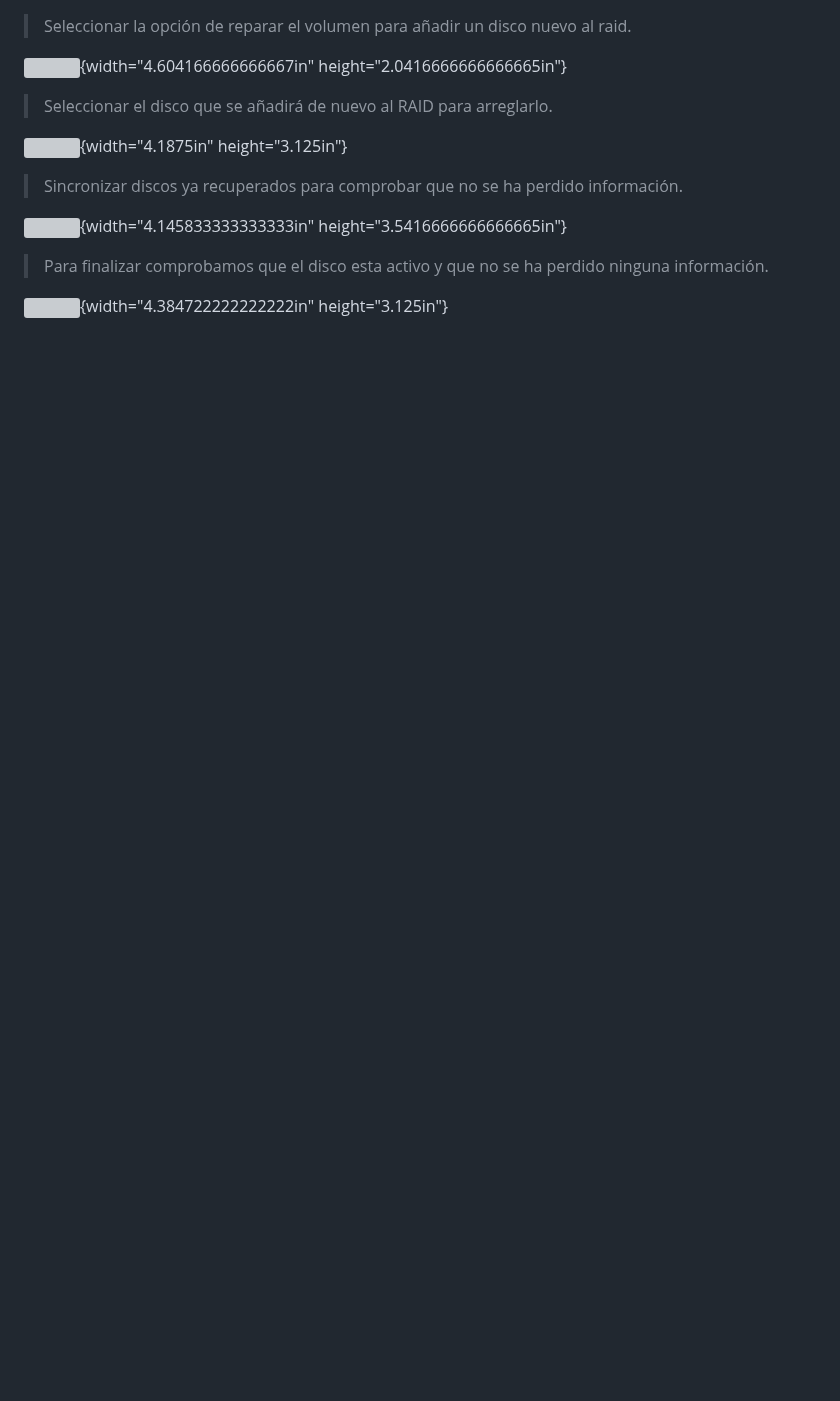
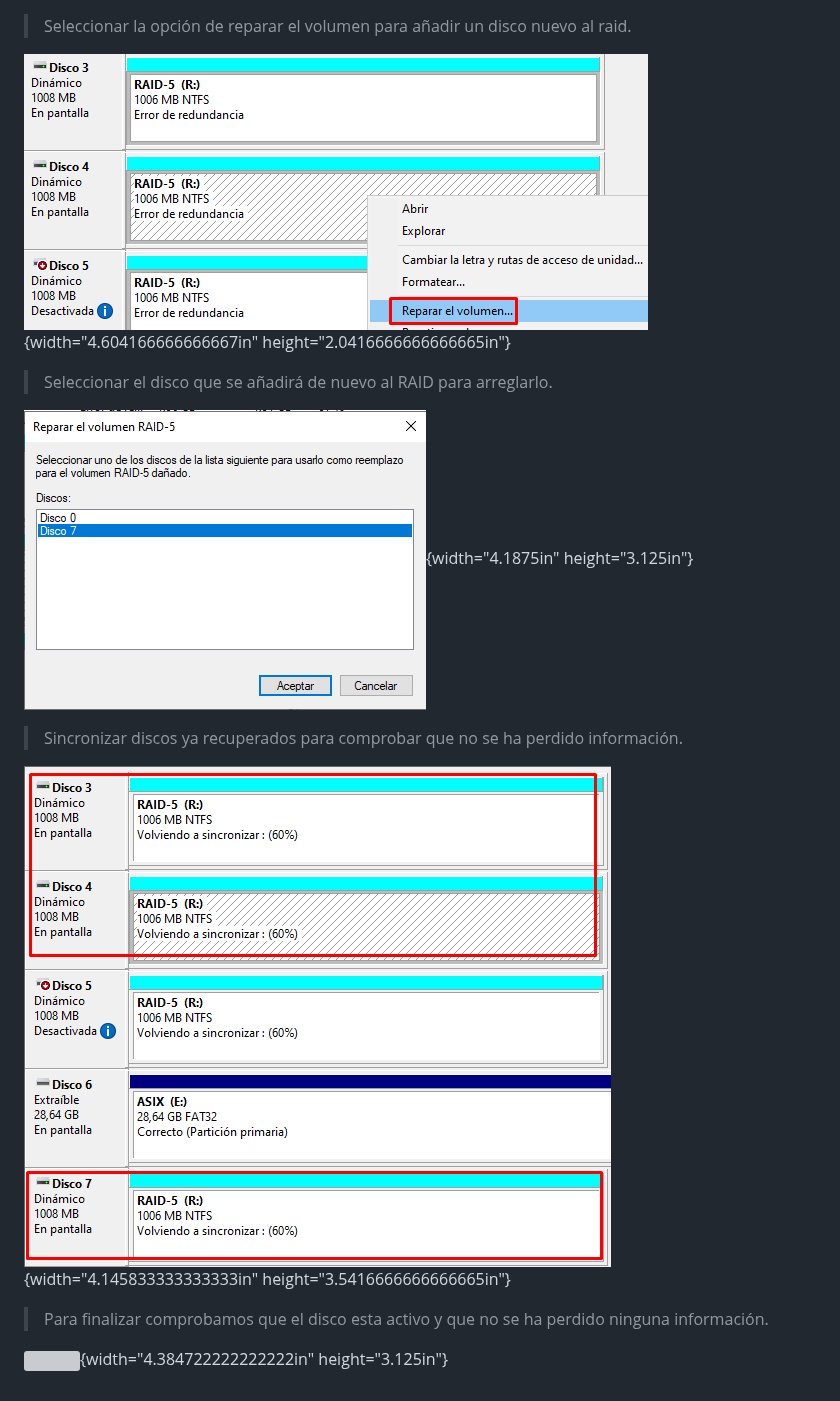
Before and after one commit to Jon2626/CPD-para-el-alojamiento-del-sistema-de-gesti-n-de-las-actividades-deportivas-de-Tavernes, a Markdown page: README.md, the part around one of its changes. Drawn GitHub-style; blank space fills up the shorter version; grey boxes are pictures that could not be loaded.

```diff
--- a/README.md
+++ b/README.md
@@ -1005,18 +1005,18 @@ height="2.2916666666666665in"}
 > Seleccionar la opción de reparar el volumen para añadir un disco nuevo
 > al raid.
 
-![](/img/sprint4/image5.png){width="4.604166666666667in"
+![](/img/sprint4/raid/image5.png){width="4.604166666666667in"
 height="2.0416666666666665in"}
 
 > Seleccionar el disco que se añadirá de nuevo al RAID para arreglarlo.
 
-![](/img/sprint4/image6.png){width="4.1875in"
+![](/img/sprint4/raid/image6.png){width="4.1875in"
 height="3.125in"}
 
 > Sincronizar discos ya recuperados para comprobar que no se ha perdido
 > información.
 
-![](/img/sprint4/image7.png){width="4.145833333333333in"
+![](/img/sprint4/raid/image7.png){width="4.145833333333333in"
 height="3.5416666666666665in"}
 
 > Para finalizar comprobamos que el disco esta activo y que no se ha
```
Also changed, not shown: other parts of README.md (+5 -5 lines).
